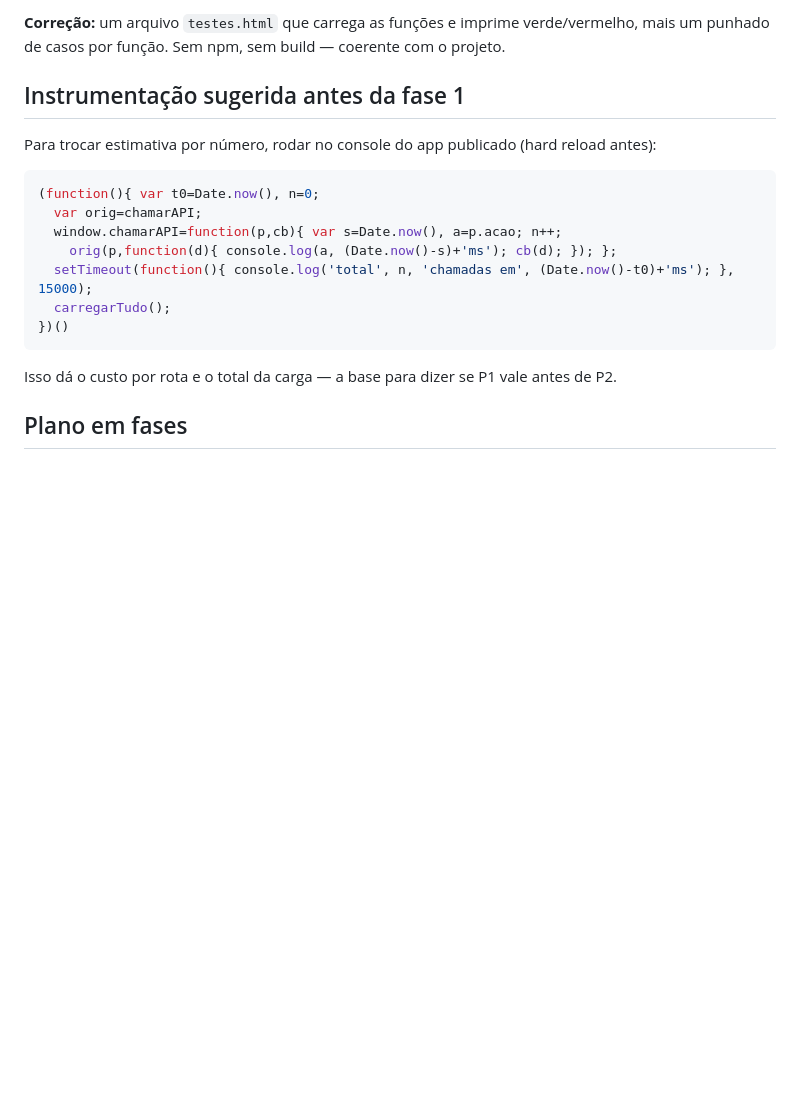
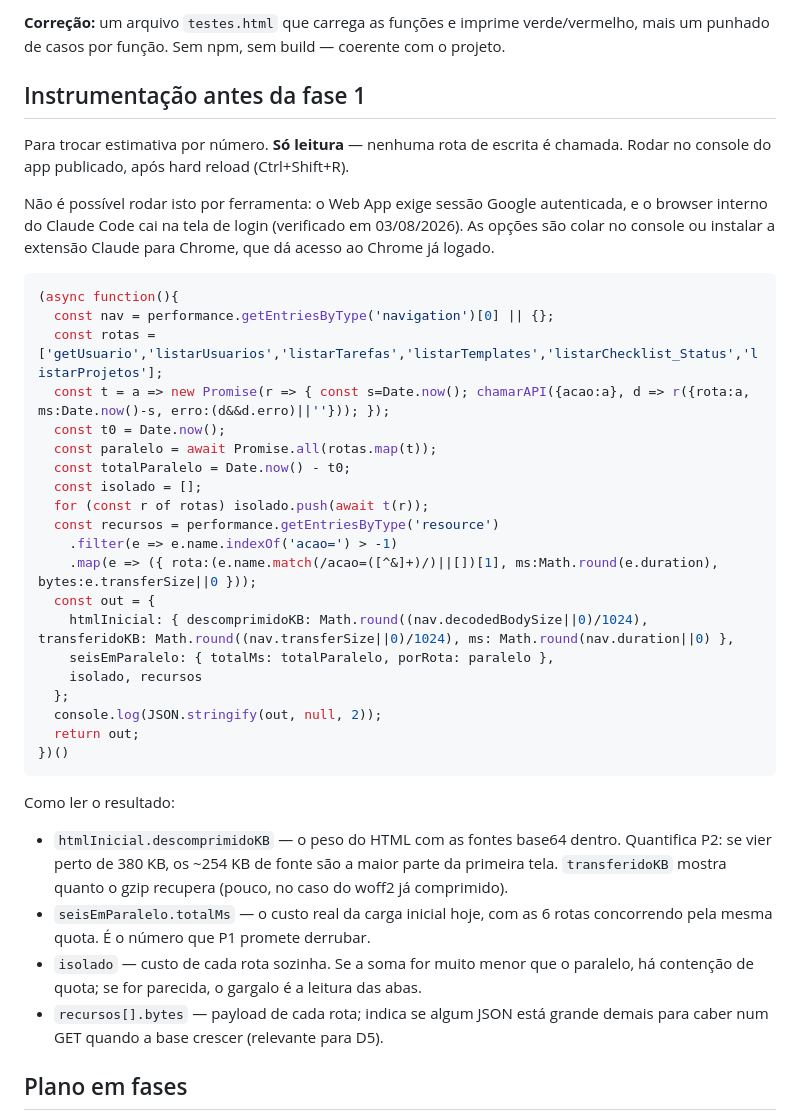
Before and after one commit to vinicius-baiao/Unimed-CNU, a Markdown page: docs/DEBITO_TECNICO.md, the part around the change. Rendered like a GitHub page; blank space fills up the shorter version.

Commit message:
docs: instrumentação mede bytes além de tempo, e registra por que não roda por ferramenta
O snippet agora usa Navigation e Resource Timing, então a mesma execução
quantifica P1 (custo das 6 rotas) e P2 (peso do HTML com as fontes inline).

Também registra a verificação de 03/08: o Web App exige sessão Google e o
browser interno cai no login, então a medição depende do console ou da
extensão Claude para Chrome.

Co-Authored-By: Claude Opus 5 <noreply@anthropic.com>

````diff
--- a/docs/DEBITO_TECNICO.md
+++ b/docs/DEBITO_TECNICO.md
@@ -123,21 +123,49 @@ legado). Há funções puras fáceis de cobrir sem framework: `parseData`, `isoD
 **Correção:** um arquivo `testes.html` que carrega as funções e imprime verde/vermelho, mais
 um punhado de casos por função. Sem npm, sem build — coerente com o projeto.
 
-## Instrumentação sugerida antes da fase 1
+## Instrumentação antes da fase 1
 
-Para trocar estimativa por número, rodar no console do app publicado (hard reload antes):
+Para trocar estimativa por número. **Só leitura** — nenhuma rota de escrita é chamada.
+Rodar no console do app publicado, após hard reload (Ctrl+Shift+R).
+
+Não é possível rodar isto por ferramenta: o Web App exige sessão Google autenticada, e o
+browser interno do Claude Code cai na tela de login (verificado em 03/08/2026). As opções são
+colar no console ou instalar a extensão Claude para Chrome, que dá acesso ao Chrome já logado.
 
 ```js
-(function(){ var t0=Date.now(), n=0;
-  var orig=chamarAPI;
-  window.chamarAPI=function(p,cb){ var s=Date.now(), a=p.acao; n++;
-    orig(p,function(d){ console.log(a, (Date.now()-s)+'ms'); cb(d); }); };
-  setTimeout(function(){ console.log('total', n, 'chamadas em', (Date.now()-t0)+'ms'); }, 15000);
-  carregarTudo();
+(async function(){
+  const nav = performance.getEntriesByType('navigation')[0] || {};
+  const rotas = ['getUsuario','listarUsuarios','listarTarefas','listarTemplates','listarChecklist_Status','listarProjetos'];
+  const t = a => new Promise(r => { const s=Date.now(); chamarAPI({acao:a}, d => r({rota:a, ms:Date.now()-s, erro:(d&&d.erro)||''})); });
+  const t0 = Date.now();
+  const paralelo = await Promise.all(rotas.map(t));
+  const totalParalelo = Date.now() - t0;
+  const isolado = [];
+  for (const r of rotas) isolado.push(await t(r));
+  const recursos = performance.getEntriesByType('resource')
+    .filter(e => e.name.indexOf('acao=') > -1)
+    .map(e => ({ rota:(e.name.match(/acao=([^&]+)/)||[])[1], ms:Math.round(e.duration), bytes:e.transferSize||0 }));
+  const out = {
+    htmlInicial: { descomprimidoKB: Math.round((nav.decodedBodySize||0)/1024), transferidoKB: Math.round((nav.transferSize||0)/1024), ms: Math.round(nav.duration||0) },
+    seisEmParalelo: { totalMs: totalParalelo, porRota: paralelo },
+    isolado, recursos
+  };
+  console.log(JSON.stringify(out, null, 2));
+  return out;
 })()
 ```
 
-Isso dá o custo por rota e o total da carga — a base para dizer se P1 vale antes de P2.
+Como ler o resultado:
+
+- `htmlInicial.descomprimidoKB` — o peso do HTML com as fontes base64 dentro. Quantifica P2:
+  se vier perto de 380 KB, os ~254 KB de fonte são a maior parte da primeira tela.
+  `transferidoKB` mostra quanto o gzip recupera (pouco, no caso do woff2 já comprimido).
+- `seisEmParalelo.totalMs` — o custo real da carga inicial hoje, com as 6 rotas concorrendo
+  pela mesma quota. É o número que P1 promete derrubar.
+- `isolado` — custo de cada rota sozinha. Se a soma for muito menor que o paralelo, há
+  contenção de quota; se for parecida, o gargalo é a leitura das abas.
+- `recursos[].bytes` — payload de cada rota; indica se algum JSON está grande demais para
+  caber num GET quando a base crescer (relevante para D5).
 
 ## Plano em fases
 
````
